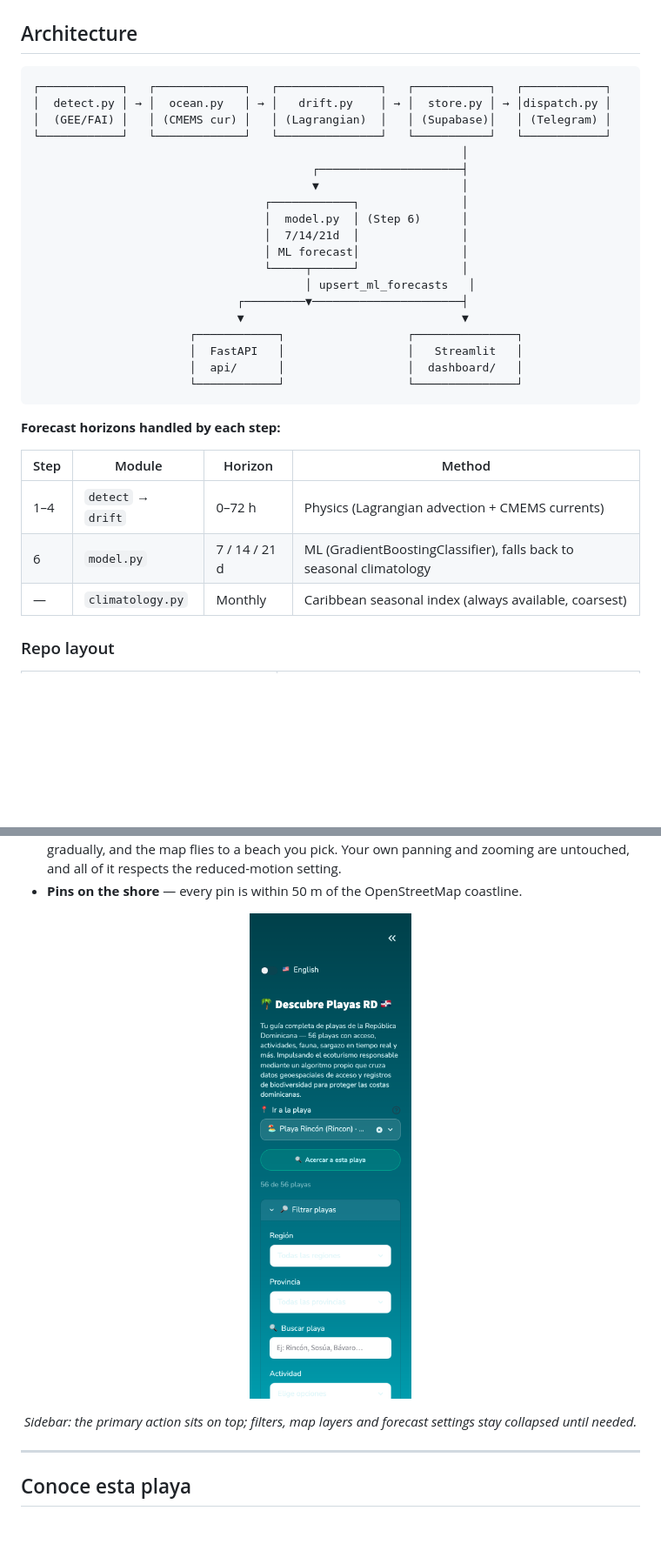
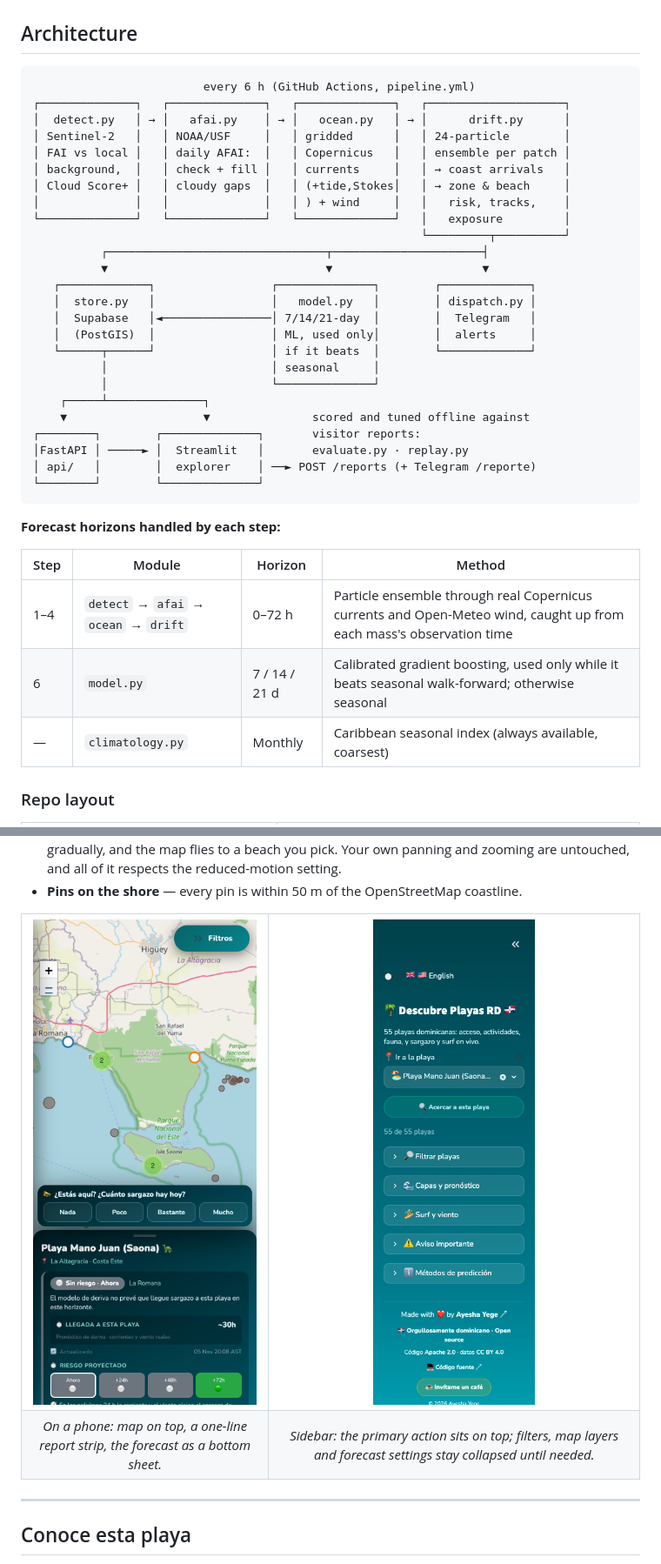
Before and after one commit to Ayege/descubreplayas, a Markdown page: README.md, 2 parts joined by grey strips. Shown at 87% size. Drawn GitHub-style; pictures changed too: docs/media/mobile.png (added), docs/media/sidebar.png; blank space fills up the shorter version.

````diff
--- a/README.md
+++ b/README.md
@@ -129,34 +147,40 @@ Copy `.env.example` to `.env` and fill in every variable.
 ## Architecture
 
 ```
-┌────────────┐   ┌─────────────┐   ┌───────────────┐   ┌───────────┐   ┌────────────┐
-│  detect.py │ → │  ocean.py   │ → │   drift.py    │ → │  store.py │ → │dispatch.py │
-│  (GEE/FAI) │   │ (CMEMS cur) │   │ (Lagrangian)  │   │ (Supabase)│   │ (Telegram) │
-└────────────┘   └─────────────┘   └───────────────┘   └───────────┘   └────────────┘
-                                                               │
-                                         ┌─────────────────────┤
-                                         ▼                     │
-                                  ┌────────────┐               │
-                                  │  model.py  │ (Step 6)      │
-                                  │  7/14/21d  │               │
-                                  │ ML forecast│               │
-                                  └─────┬──────┘               │
-                                        │ upsert_ml_forecasts   │
-                              ┌─────────▼──────────────────────┤
-                              ▼                                ▼
-                       ┌────────────┐                  ┌───────────────┐
-                       │  FastAPI   │                  │   Streamlit   │
-                       │  api/      │                  │  dashboard/   │
-                       └────────────┘                  └───────────────┘
+                         every 6 h (GitHub Actions, pipeline.yml)
+┌──────────────┐   ┌──────────────┐   ┌──────────────┐   ┌────────────────────┐
+│  detect.py   │ → │   afai.py    │ → │   ocean.py   │ → │      drift.py      │
+│ Sentinel-2   │   │ NOAA/USF     │   │ gridded      │   │ 24-particle        │
+│ FAI vs local │   │ daily AFAI:  │   │ Copernicus   │   │ ensemble per patch │
+│ background,  │   │ check + fill │   │ currents     │   │ → coast arrivals   │
+│ Cloud Score+ │   │ cloudy gaps  │   │ (+tide,Stokes│   │ → zone & beach     │
+│              │   │              │   │ ) + wind     │   │   risk, tracks,    │
+└──────────────┘   └──────────────┘   └──────────────┘   │   exposure         │
+                                                         └─────────┬──────────┘
+          ┌────────────────────────────────┬──────────────────────┤
+          ▼                                ▼                      ▼
+   ┌─────────────┐                 ┌──────────────┐        ┌─────────────┐
+   │  store.py   │                 │   model.py   │        │ dispatch.py │
+   │  Supabase   │◄────────────────│ 7/14/21-day  │        │  Telegram   │
+   │  (PostGIS)  │                 │ ML, used only│        │  alerts     │
+   └──────┬──────┘                 │ if it beats  │        └─────────────┘
+          │                        │ seasonal     │
+          │                        └──────────────┘
+    ┌─────┴──────────────┐
+    ▼                    ▼               scored and tuned offline against
+┌────────┐        ┌──────────────┐       visitor reports:
+│FastAPI │ ─────► │  Streamlit   │       evaluate.py · replay.py
+│ api/   │        │  explorer    │ ──► POST /reports (+ Telegram /reporte)
+└────────┘        └──────────────┘
 ```
 
 **Forecast horizons handled by each step:**
 
-| Step | Module                  | Horizon       | Method                                                              |
-| ---- | ----------------------- | ------------- | ------------------------------------------------------------------- |
-| 1–4 | `detect` → `drift` | 0–72 h       | Physics (Lagrangian advection + CMEMS currents)                     |
-| 6    | `model.py`            | 7 / 14 / 21 d | ML (GradientBoostingClassifier), falls back to seasonal climatology |
-| —   | `climatology.py`      | Monthly       | Caribbean seasonal index (always available, coarsest)               |
+| Step | Module | Horizon | Method |
+| ---- | ------ | ------- | ------ |
+| 1–4 | `detect` → `afai` → `ocean` → `drift` | 0–72 h | Particle ensemble through real Copernicus currents and Open-Meteo wind, caught up from each mass's observation time |
+| 6 | `model.py` | 7 / 14 / 21 d | Calibrated gradient boosting, used only while it beats seasonal walk-forward; otherwise seasonal |
+| — | `climatology.py` | Monthly | Caribbean seasonal index (always available, coarsest) |
 
 ### Repo layout
 
@@ -496,13 +528,16 @@ The `dashboard/beaches.py` app provides an interactive tropical map with:
 - **Smooth motion** — the card slides in when you open or change a beach, sections open and close gradually, and the map flies to a beach you pick. Your own panning and zooming are untouched, and all of it respects the reduced-motion setting.
 - **Pins on the shore** — every pin is within 50 m of the OpenStreetMap coastline.
 
-<p align="center">
-  <img src="docs/media/sidebar.png" alt="Sidebar with the go-to-beach picker on top and the filter, layers and prediction-method sections collapsed below" width="320">
-</p>
-
-<p align="center">
-  <em>Sidebar: the primary action sits on top; filters, map layers and forecast settings stay collapsed until needed.</em>
-</p>
+<table>
+  <tr>
+    <td width="40%" align="center"><img src="docs/media/mobile.png" alt="Phone view: map with sargassum masses, the one-line report strip and the Playa Mano Juan (Saona) bottom sheet" width="300"></td>
+    <td width="60%" align="center"><img src="docs/media/sidebar.png" alt="Sidebar with the go-to-beach picker and zoom button on top and the filter, layers, surf, notice and prediction-method sections collapsed below" width="320"></td>
+  </tr>
+  <tr>
+    <td align="center"><em>On a phone: map on top, a one-line report strip, the forecast as a bottom sheet.</em></td>
+    <td align="center"><em>Sidebar: the primary action sits on top; filters, map layers and forecast settings stay collapsed until needed.</em></td>
+  </tr>
+</table>
 
 ---
 
````
Also changed, not shown: other parts of README.md (+205 -194 lines), docs/media/beach-panel.png, docs/media/map-overview.png, 2 other files.
